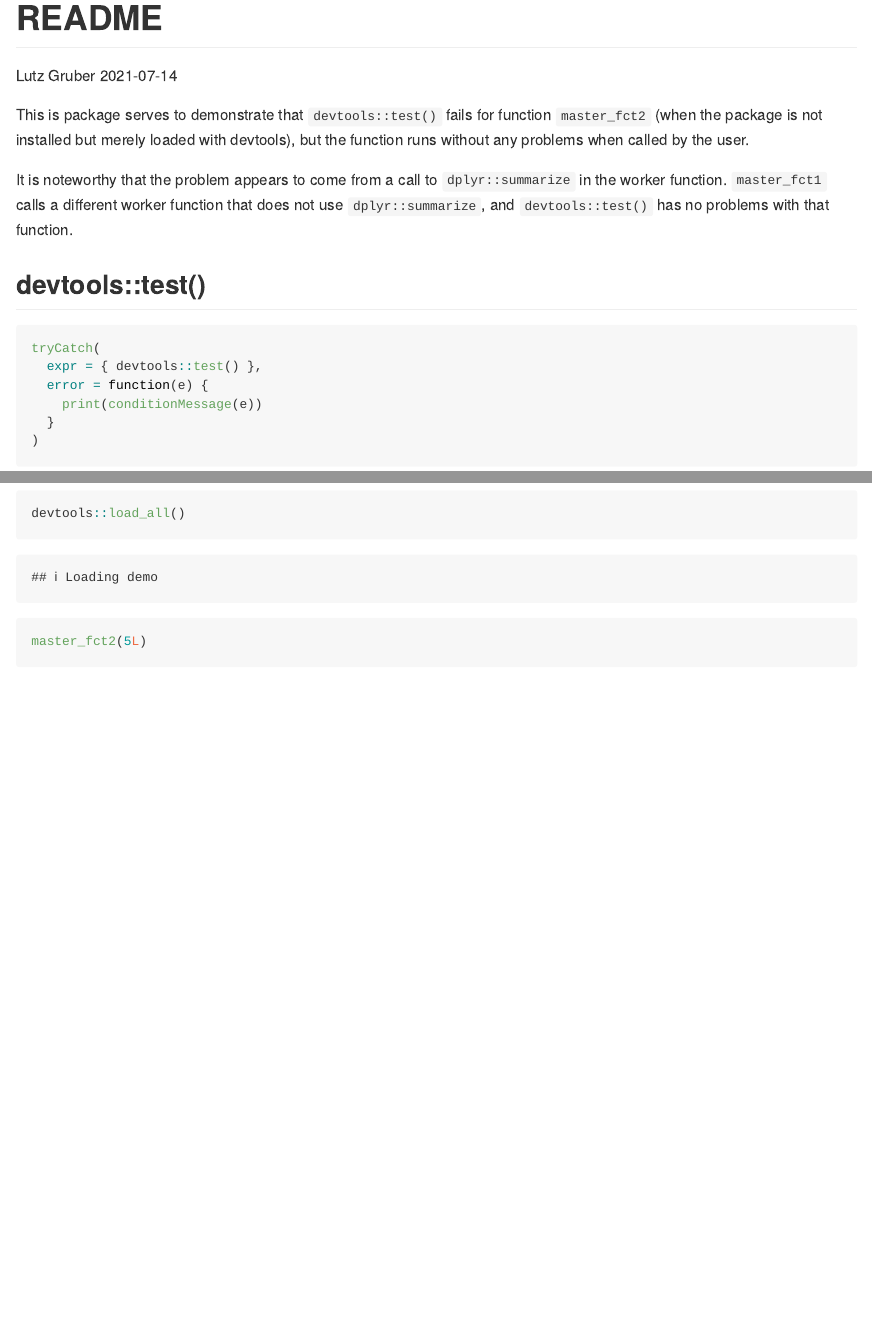
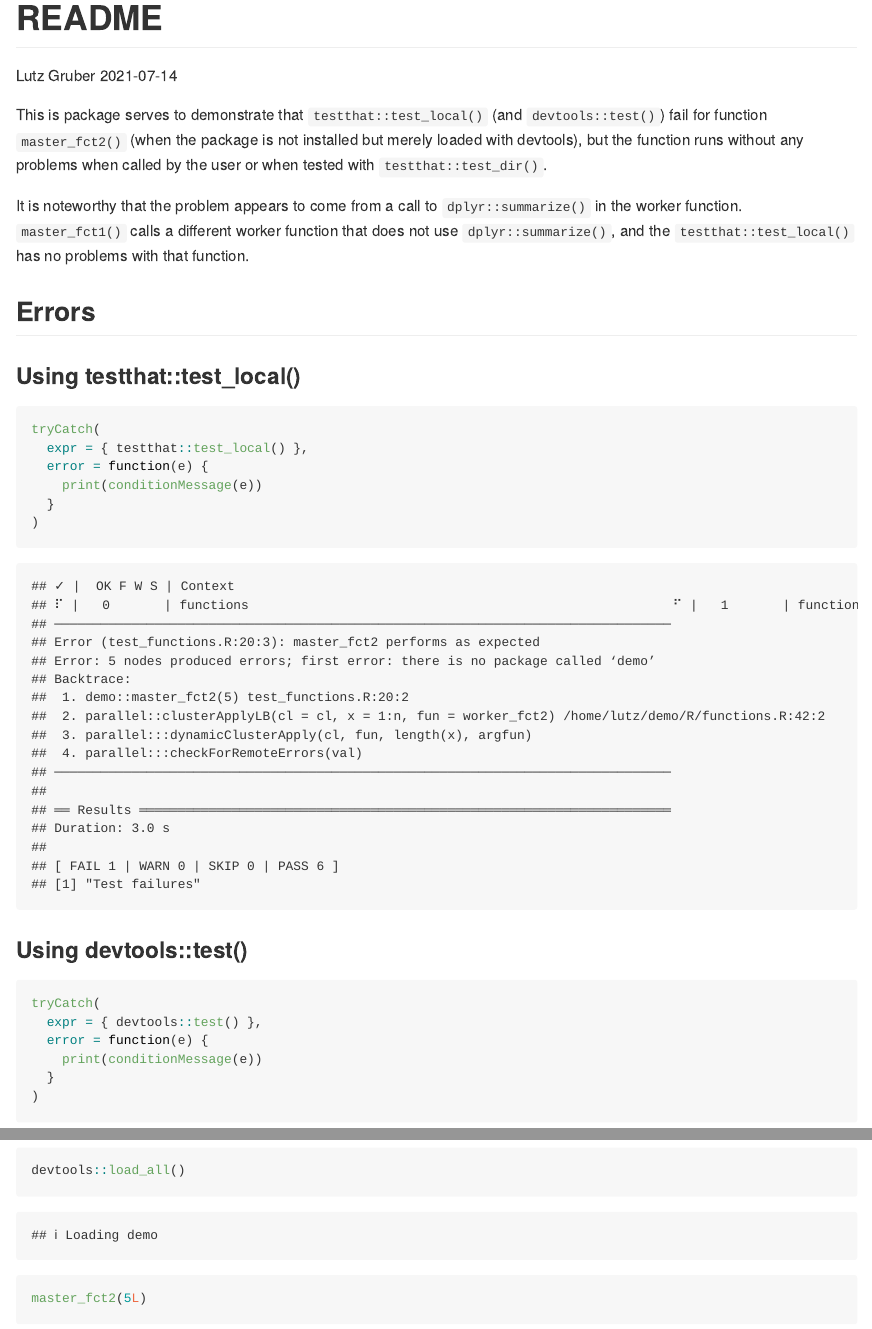
Before and after one commit to lutzgruber-quantco/demo, an R Markdown document (README.Rmd): the page in a window 1100 px wide, from its top, and a second part further down, joined at a grey line. The pictures show the output file README.md that the author committed with the source, drawn offline in the style of GitHub.

Commit message:
update readme

````diff
--- a/README.Rmd
+++ b/README.Rmd
@@ -9,11 +9,24 @@ output: github_document
 knitr::opts_chunk$set(echo = TRUE)
 ```
 
-This is package serves to demonstrate that `devtools::test()` fails for function `master_fct2` (when the package is not installed but merely loaded with devtools), but the function runs without any problems when called by the user.
+This is package serves to demonstrate that `testthat::test_local()` (and `devtools::test()`) fail for function `master_fct2()` (when the package is not installed but merely loaded with devtools), but the function runs without any problems when called by the user or when tested with `testthat::test_dir()`.
 
-It is noteworthy that the problem appears to come from a call to `dplyr::summarize` in the worker function. `master_fct1` calls a different worker function that does not use `dplyr::summarize`, and `devtools::test()` has no problems with that function.
+It is noteworthy that the problem appears to come from a call to `dplyr::summarize()` in the worker function. `master_fct1()` calls a different worker function that does not use `dplyr::summarize()`, and the `testthat::test_local()` has no problems with that function.
 
-## devtools::test()
+## Errors
+
+### Using testthat::test_local()
+
+```{r}
+tryCatch(
+  expr = { testthat::test_local() },
+  error = function(e) {
+    print(conditionMessage(e))
+  }
+)
+```
+
+### Using devtools::test()
 
 ```{r}
 tryCatch(
````
Also changed, not shown: README.md, README.Rmd (12 more changed lines).
